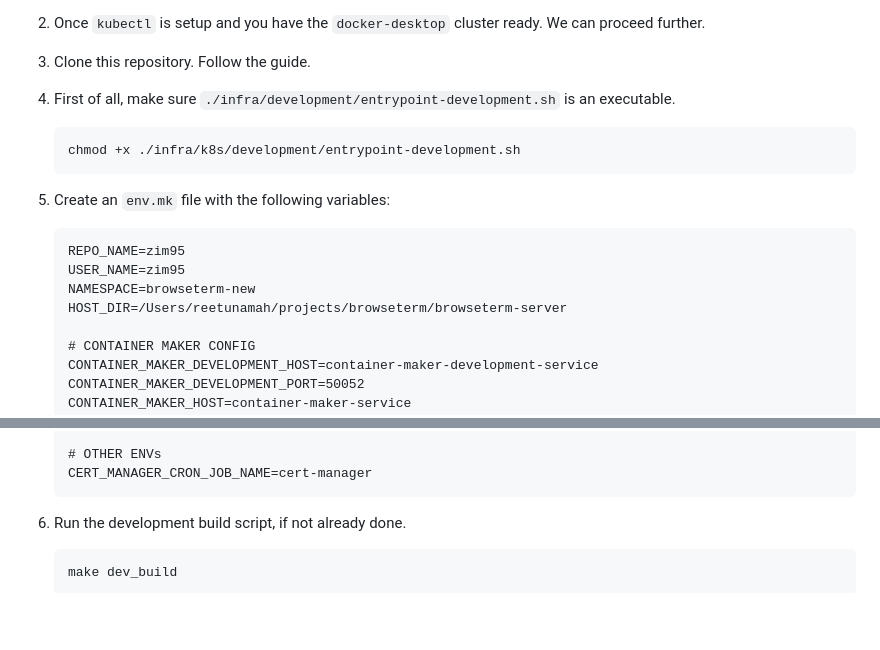
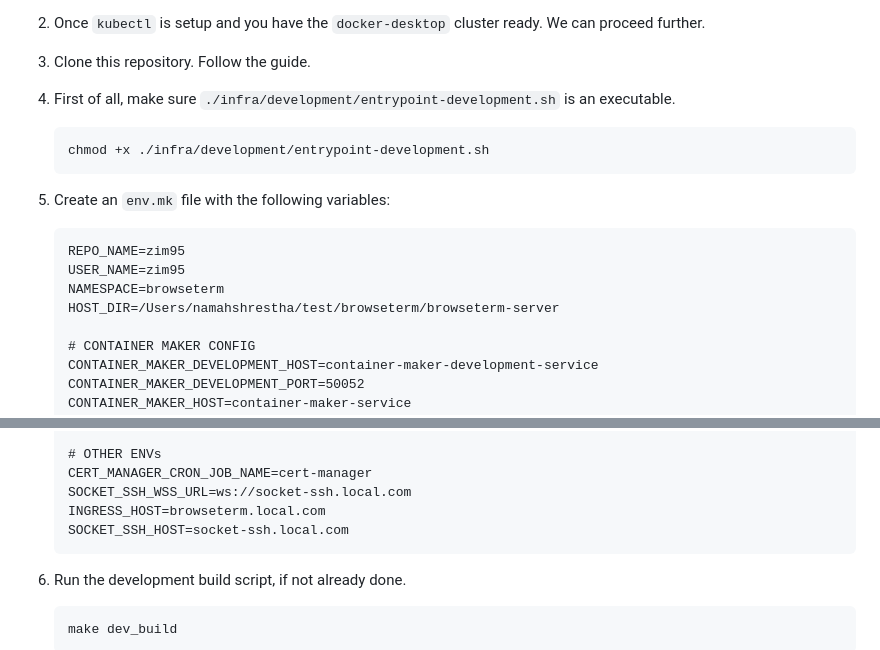
Before and after one commit to Zim95/browseterm-server, a Markdown page: README.md, 2 parts joined by grey strips. Rendered like a GitHub page; blank space fills up the shorter version.

Commit message:
Update README with development setup guide

````diff
--- a/README.md
+++ b/README.md
@@ -32,15 +32,15 @@ NOTE: This setup is a little different on windows. Please use WSL in windows.
 
 4. First of all, make sure `./infra/development/entrypoint-development.sh` is an executable.
     ```
-    chmod +x ./infra/k8s/development/entrypoint-development.sh
+    chmod +x ./infra/development/entrypoint-development.sh
     ```
 
 4. Create an `env.mk` file with the following variables:
     ```
     REPO_NAME=zim95
     USER_NAME=zim95
-    NAMESPACE=browseterm-new
-    HOST_DIR=/Users/reetunamah/projects/browseterm/browseterm-server
+    NAMESPACE=browseterm
+    HOST_DIR=/Users/namahshrestha/test/browseterm/browseterm-server
 
     # CONTAINER MAKER CONFIG
     CONTAINER_MAKER_DEVELOPMENT_HOST=container-maker-development-service
@@ -72,6 +72,9 @@ NOTE: This setup is a little different on windows. Please use WSL in windows.
 
     # OTHER ENVs
     CERT_MANAGER_CRON_JOB_NAME=cert-manager
+    SOCKET_SSH_WSS_URL=ws://socket-ssh.local.com
+    INGRESS_HOST=browseterm.local.com
+    SOCKET_SSH_HOST=socket-ssh.local.com
     ```
 
 5. Run the development build script, if not already done.
````
